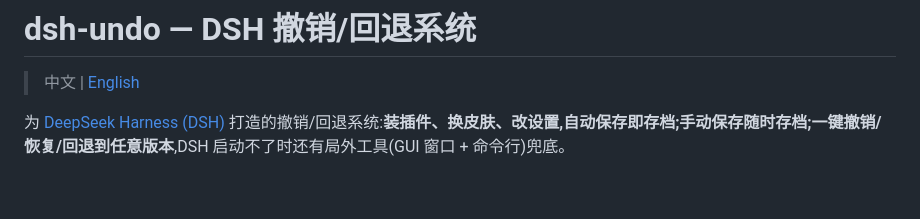
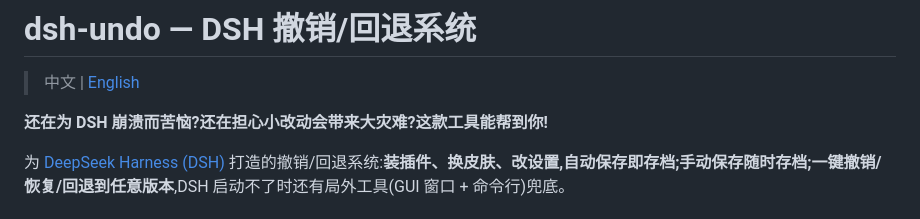
Before and after one commit to lire1131/dsh-undo-plugin, a Markdown page: README.md, the part around the change. GitHub-like rendering; blank space fills up the shorter version.

Commit message:
Add opening hook line to Chinese README

```diff
--- a/README.md
+++ b/README.md
@@ -1,6 +1,8 @@
 # dsh-undo — DSH 撤销/回退系统
 
 > 中文 | [English](README.en.md)
+
+**还在为 DSH 崩溃而苦恼?还在担心小改动会带来大灾难?这款工具能帮到你!**
 
 为 [DeepSeek Harness (DSH)](https://github.com/deepseek-ai/deepseek-harness) 打造的撤销/回退系统:**装插件、换皮肤、改设置,自动保存即存档;手动保存随时存档;一键撤销/恢复/回退到任意版本**,DSH 启动不了时还有局外工具(GUI 窗口 + 命令行)兜底。
 
```
